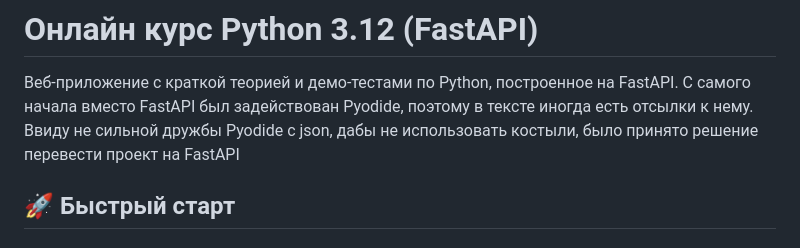
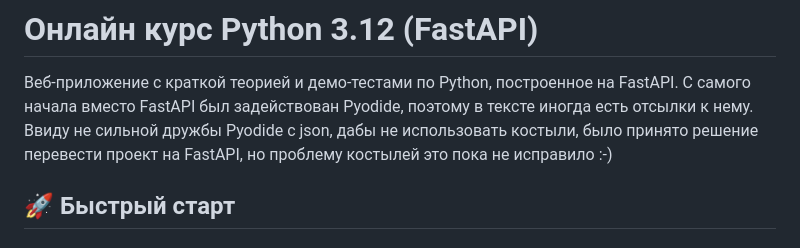
Before and after one commit to Dewr01/online-python-course, a Markdown page: README.md, the part around the change. GitHub-like rendering.

```diff
--- a/README.md
+++ b/README.md
@@ -2,7 +2,7 @@
 
 Веб-приложение с краткой теорией и демо-тестами по Python, построенное на FastAPI.
 С самого начала вместо FastAPI был задействован Pyodide, поэтому в тексте иногда есть отсылки к нему.
-Ввиду не сильной дружбы Pyodide с json, дабы не использовать костыли, было принято решение перевести проект на FastAPI
+Ввиду не сильной дружбы Pyodide с json, дабы не использовать костыли, было принято решение перевести проект на FastAPI, но проблему костылей это пока не исправило :-)
 
 
 ## 🚀 Быстрый старт
```
